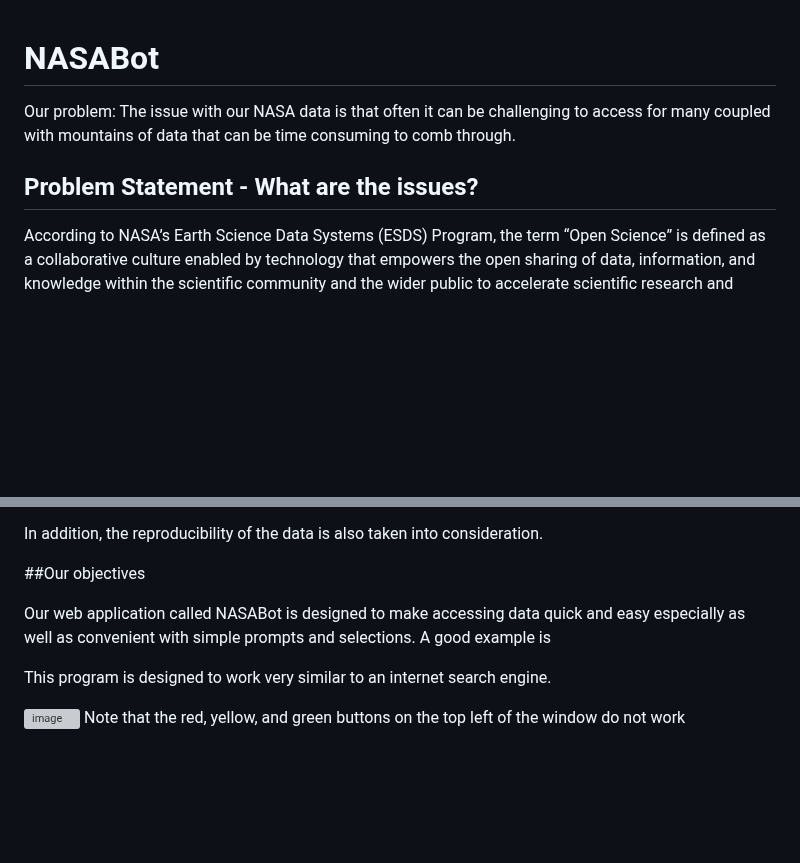
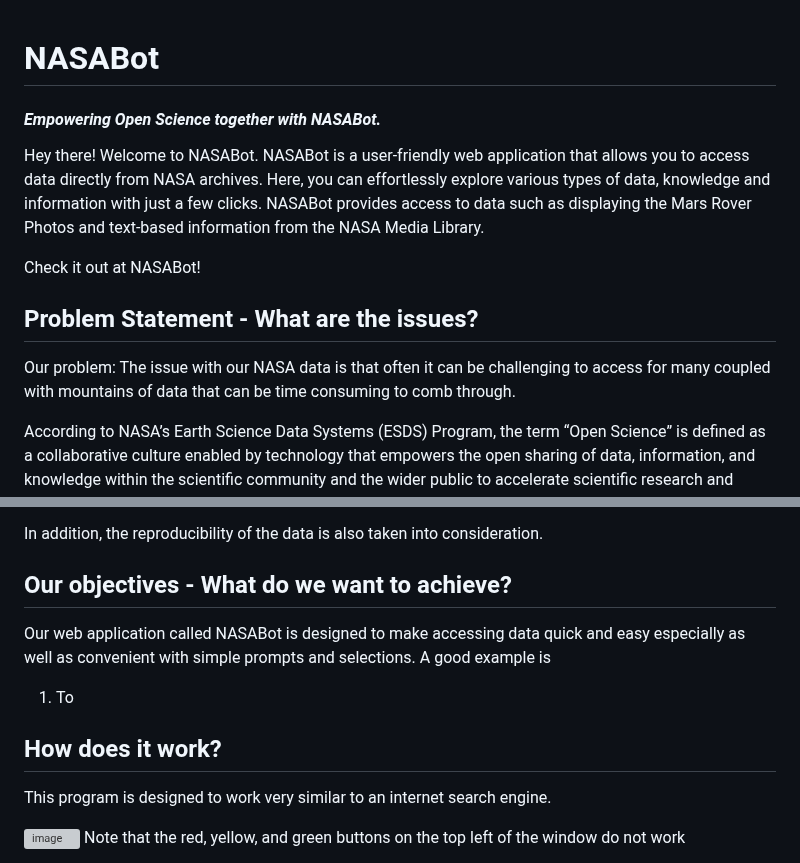
Before and after one commit to Prithwis-2023/NASABot, a Markdown page: README.md, 2 parts joined by grey strips. Drawn GitHub-style; blank space fills up the shorter version; grey boxes are pictures that could not be loaded.

```diff
--- a/README.md
+++ b/README.md
@@ -1,8 +1,16 @@
 # NASABot
+#### *Empowering Open Science together with NASABot.*
+
+
+Hey there! Welcome to NASABot.
+NASABot is a user-friendly web application that allows you to access data directly from NASA archives.
+Here, you can effortlessly explore various types of data, knowledge and information with just a few clicks. NASABot provides access to data such as displaying the Mars Rover Photos and text-based information from the NASA Media Library.
+
+Check it out at NASABot!
+
+## Problem Statement - What are the issues?
 
 Our problem: The issue with our NASA data is that often it can be challenging to access for many coupled with mountains of data that can be time consuming to comb through.
-
-## Problem Statement - What are the issues?
 
 According to NASA’s Earth Science Data Systems (ESDS) Program, the term “Open Science” is defined as a collaborative culture enabled by technology that empowers the open sharing of data, information, and knowledge within the scientific community and the wider public to accelerate scientific research and understanding. A system based on open science aims to make the scientific process as open as possible by making all elements of a claimed discovery readily accessible, which enables results to be repeated and validated.
 
@@ -20,10 +28,14 @@ Besides that, the issue regarding inclusivity shall also be highlighted. Oftenti
 In addition, the reproducibility of the data is also taken into consideration.
 
 
-##Our objectives
+## Our objectives - What do we want to achieve?
 
 Our web application called NASABot is designed to make accessing data quick and easy especially as well as convenient with simple prompts and selections. A good example is
 
+1. To
+
+
+## How does it work?
 
 This program is designed to work very similar to an internet search engine.
 
```
Also changed, not shown: other parts of README.md (+2 -1 lines).
